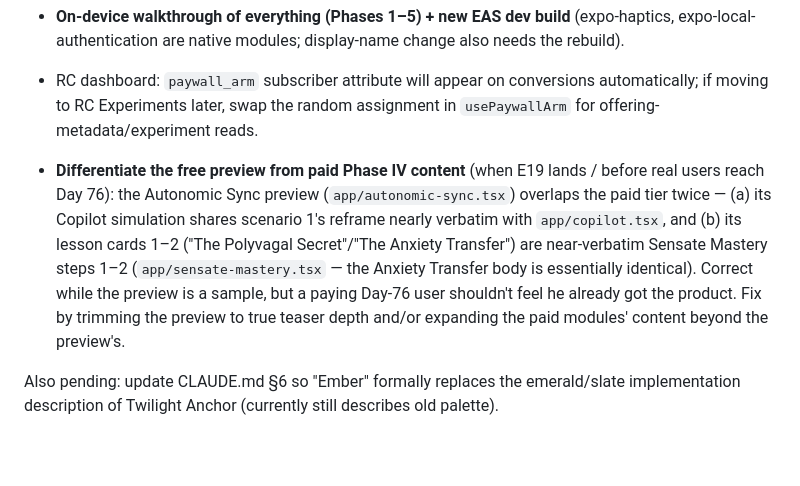
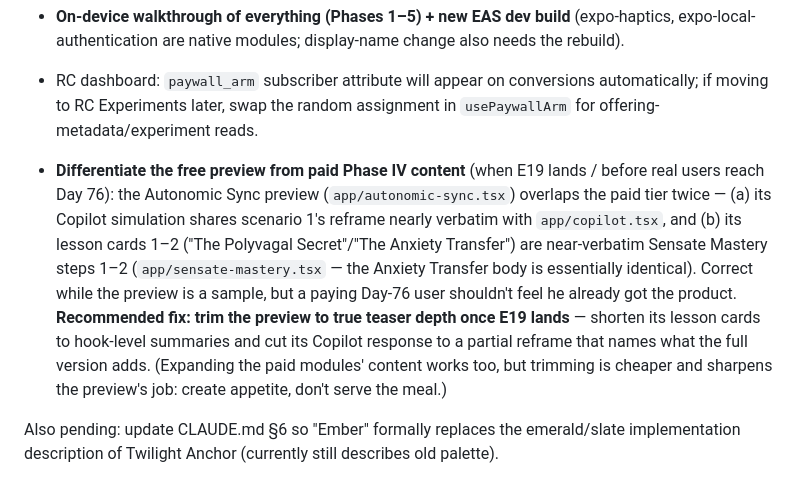
Before and after one commit to adwlivingventures/compose-app, a Markdown page: .claude/ember-progress.md, the part around the change. GitHub-like rendering; blank space fills up the shorter version.

Commit message:
Sharpen preview-trim recommendation in progress backlog
Co-Authored-By: Claude Fable 5 <noreply@anthropic.com>

```diff
--- a/.claude/ember-progress.md
+++ b/.claude/ember-progress.md
@@ -24,7 +24,7 @@ EAS iOS development build succeeded at commit `8814be0` (all 5 phases + haptics)
 - Alternate app icons (need icon asset production), neutral notifications (need notification system — copy rules in CLAUDE.md §6 are binding when built).
 - **On-device walkthrough of everything (Phases 1–5) + new EAS dev build** (expo-haptics, expo-local-authentication are native modules; display-name change also needs the rebuild).
 - RC dashboard: `paywall_arm` subscriber attribute will appear on conversions automatically; if moving to RC Experiments later, swap the random assignment in `usePaywallArm` for offering-metadata/experiment reads.
-- **Differentiate the free preview from paid Phase IV content** (when E19 lands / before real users reach Day 76): the Autonomic Sync preview (`app/autonomic-sync.tsx`) overlaps the paid tier twice — (a) its Copilot simulation shares scenario 1's reframe nearly verbatim with `app/copilot.tsx`, and (b) its lesson cards 1–2 ("The Polyvagal Secret"/"The Anxiety Transfer") are near-verbatim Sensate Mastery steps 1–2 (`app/sensate-mastery.tsx` — the Anxiety Transfer body is essentially identical). Correct while the preview is a sample, but a paying Day-76 user shouldn't feel he already got the product. Fix by trimming the preview to true teaser depth and/or expanding the paid modules' content beyond the preview's.
+- **Differentiate the free preview from paid Phase IV content** (when E19 lands / before real users reach Day 76): the Autonomic Sync preview (`app/autonomic-sync.tsx`) overlaps the paid tier twice — (a) its Copilot simulation shares scenario 1's reframe nearly verbatim with `app/copilot.tsx`, and (b) its lesson cards 1–2 ("The Polyvagal Secret"/"The Anxiety Transfer") are near-verbatim Sensate Mastery steps 1–2 (`app/sensate-mastery.tsx` — the Anxiety Transfer body is essentially identical). Correct while the preview is a sample, but a paying Day-76 user shouldn't feel he already got the product. **Recommended fix: trim the preview to true teaser depth once E19 lands** — shorten its lesson cards to hook-level summaries and cut its Copilot response to a partial reframe that names what the full version adds. (Expanding the paid modules' content works too, but trimming is cheaper and sharpens the preview's job: create appetite, don't serve the meal.)
 
 Also pending: update CLAUDE.md §6 so "Ember" formally replaces the emerald/slate implementation description of Twilight Anchor (currently still describes old palette).
 
```
